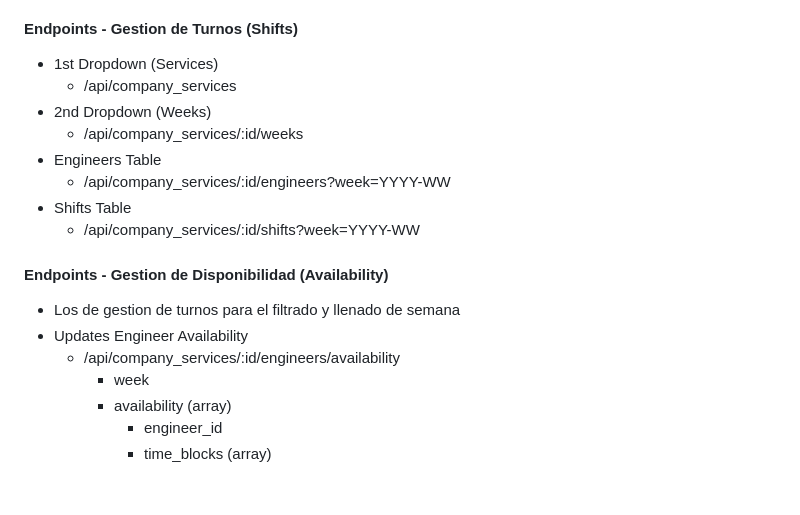
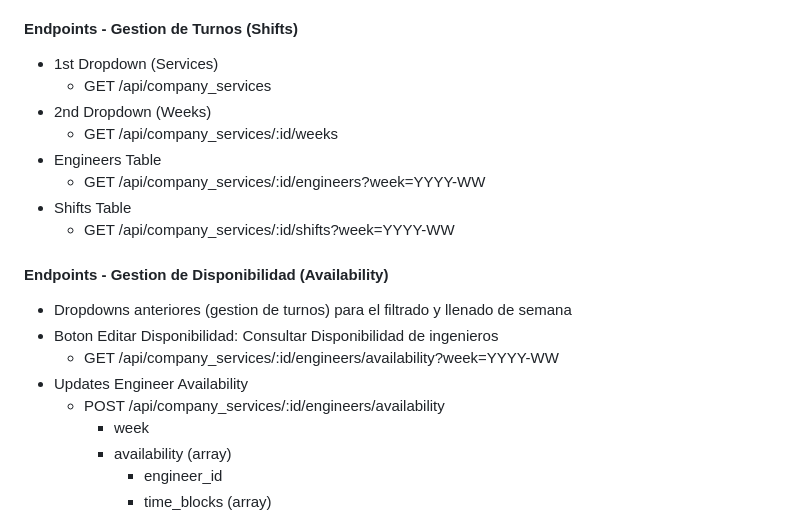
Before and after one commit to adrianrbp/monitoring-schedule, a Markdown page: README.md, the part around the change. Rendered like a GitHub page; blank space fills up the shorter version.

Commit message:
config: #4 update README

```diff
--- a/README.md
+++ b/README.md
@@ -26,17 +26,19 @@
 ### Componentes
 #### Endpoints - Gestion de Turnos (Shifts)
 - 1st Dropdown (Services)
-  - /api/company_services
+  - GET /api/company_services
 - 2nd Dropdown (Weeks)
-  - /api/company_services/:id/weeks
+  - GET /api/company_services/:id/weeks
 - Engineers Table
-  - /api/company_services/:id/engineers?week=YYYY-WW
+  - GET /api/company_services/:id/engineers?week=YYYY-WW
 - Shifts Table
-  - /api/company_services/:id/shifts?week=YYYY-WW
+  - GET /api/company_services/:id/shifts?week=YYYY-WW
 #### Endpoints - Gestion de Disponibilidad (Availability)
-- Los de gestion de turnos para el filtrado y llenado de semana
+- Dropdowns anteriores (gestion de turnos) para el filtrado y llenado de semana
+- Boton Editar Disponibilidad: Consultar Disponibilidad de ingenieros
+  - GET /api/company_services/:id/engineers/availability?week=YYYY-WW
 - Updates Engineer Availability
-  - /api/company_services/:id/engineers/availability
+  - POST /api/company_services/:id/engineers/availability
     - week
     - availability (array)
       - engineer_id
```
